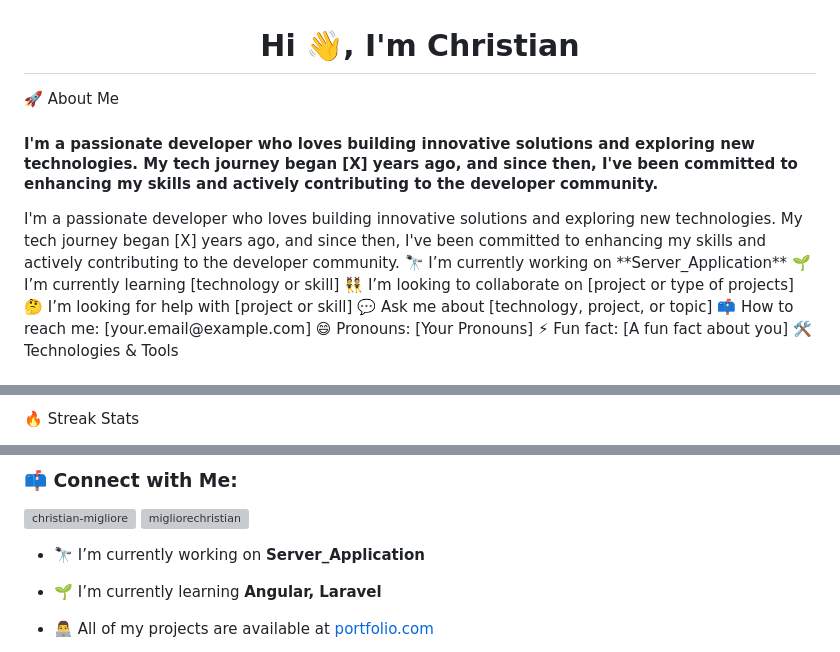
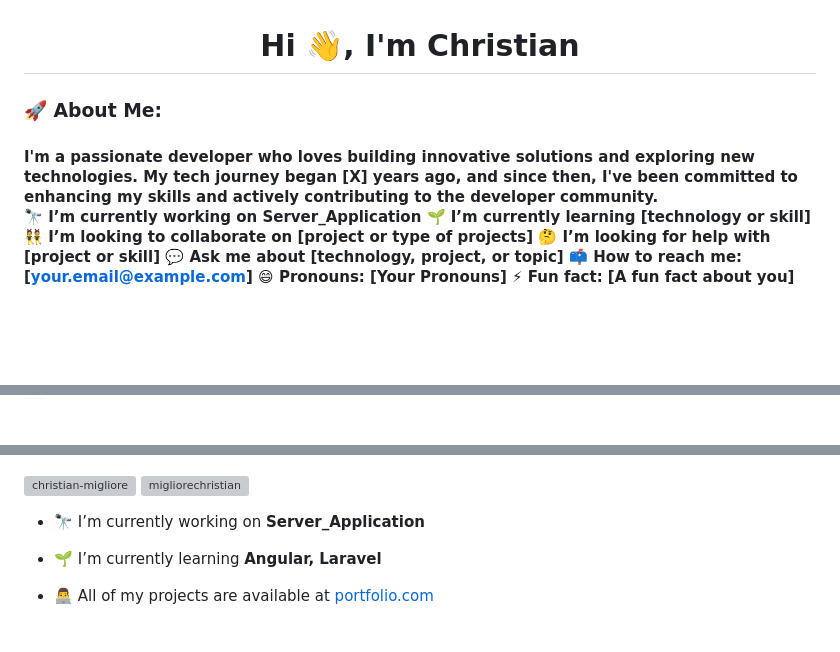
Before and after one commit to Christian-Migliore/Personal.projects, a Markdown page: README.md, 3 parts joined by grey strips. Drawn GitHub-style; blank space fills up the shorter version; grey boxes are pictures that could not be loaded.

```diff
--- a/README.md
+++ b/README.md
@@ -2,10 +2,9 @@
 
  <!-- Optional: Add a banner image -->
 
-🚀 About Me
+<h3 align="left">🚀 About Me:</h3>
+<h4 align="left">I'm a passionate developer who loves building innovative solutions and exploring new technologies. My tech journey began [X] years ago, and since then, I've been committed to enhancing my skills and actively contributing to the developer community.
 
-<h4 align="left">I'm a passionate developer who loves building innovative solutions and exploring new technologies. My tech journey began [X] years ago, and since then, I've been committed to enhancing my skills and actively contributing to the developer community.</h4>
-I'm a passionate developer who loves building innovative solutions and exploring new technologies. My tech journey began [X] years ago, and since then, I've been committed to enhancing my skills and actively contributing to the developer community.
 🔭 I’m currently working on **Server_Application**
 🌱 I’m currently learning [technology or skill]
 👯 I’m looking to collaborate on [project or type of projects]
@@ -14,5 +13,5 @@ I'm a passionate developer who loves building innovative solutions and exploring
 📫 How to reach me: [your.email@example.com]
 😄 Pronouns: [Your Pronouns]
 ⚡ Fun fact: [A fun fact about you]
-🛠️ Technologies & Tools
+</h4>
 
@@ -26,3 +25,2 @@ I'm a passionate developer who loves building innovative solutions and exploring
 
-🔥 Streak Stats
 
@@ -49,5 +51,4 @@ Description: Brief description of project 3.
 
-<h3 align="left">📫 Connect with Me:</h3>
 <p align="left">
 <a href="https://dev.to/christian-migliore" target="blank"><img align="center" src="https://raw.githubusercontent.com/rahuldkjain/github-profile-readme-generator/master/src/images/icons/Social/devto.svg" alt="christian-migliore" height="30" width="40" /></a>
 <a href="https://linkedin.com/in/migliorechristian" target="blank"><img align="center" src="https://raw.githubusercontent.com/rahuldkjain/github-profile-readme-generator/master/src/images/icons/Social/linked-in-alt.svg" alt="migliorechristian" height="30" width="40" /></a>
```
Also changed, not shown: other parts of README.md (+10 -6 lines).
